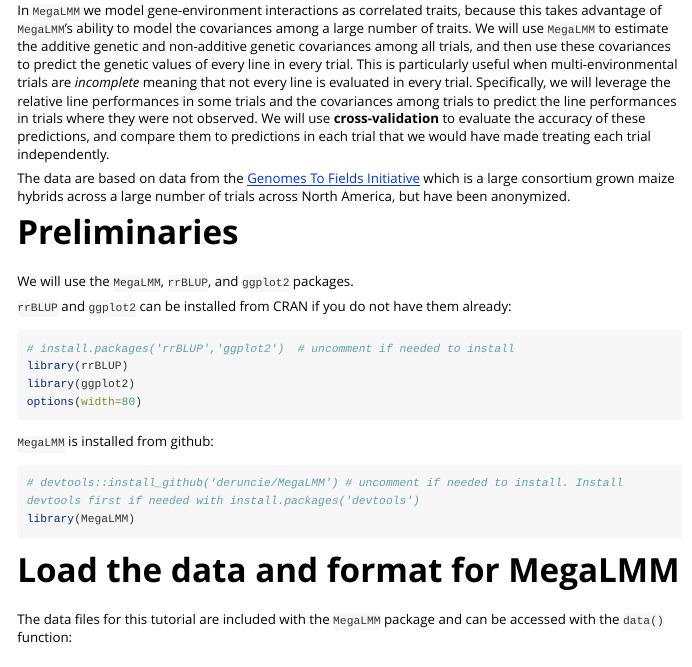
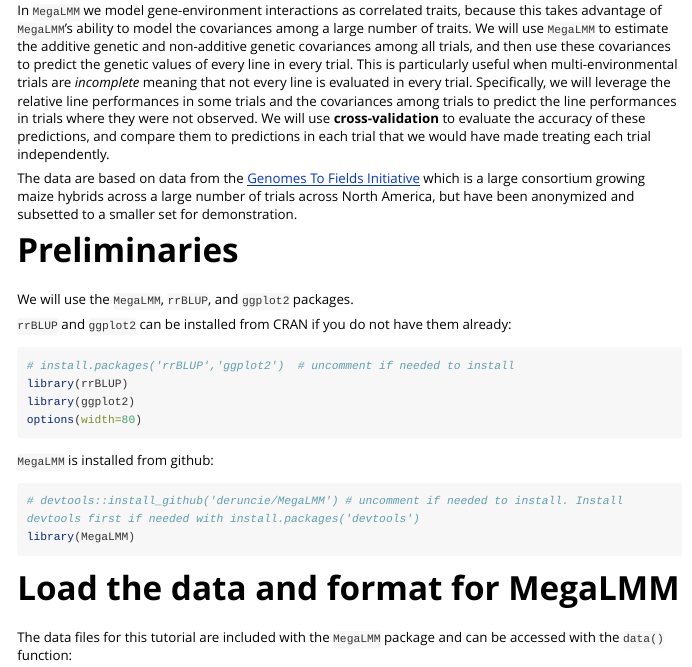
Before and after one commit to deruncie/MegaLMM, an R Markdown document (vignettes/MultiEnvironmentTrial.Rmd): the page in a window 1100 px wide, from 380 px down. Rendered offline with R 4.5, knitr and Pandoc, with nearby package versions; some code elsewhere in the file could not run offline; long lines of code are wrapped.

Commit message:
Update MultiEnvironmentTrial.Rmd

```diff
--- a/vignettes/MultiEnvironmentTrial.Rmd
+++ b/vignettes/MultiEnvironmentTrial.Rmd
@@ -24,7 +24,7 @@ Gene-environment interactions are often thought of as reaction norms, where we p
 
 In `MegaLMM` we model gene-environment interactions as correlated traits, because this takes advantage of `MegaLMM`'s ability to model the covariances among a large number of traits. We will use `MegaLMM` to estimate the additive genetic and non-additive genetic covariances among all trials, and then use these covariances to predict the genetic values of every line in every trial. This is particularly useful when multi-environmental trials are *incomplete* meaning that not every line is evaluated in every trial. Specifically, we will leverage the relative line performances in some trials and the covariances among trials to predict the line performances in trials where they were not observed. We will use **cross-validation** to evaluate the accuracy of these predictions, and compare them to predictions in each trial that we would have made treating each trial independently.
 
-The data are based on data from the [Genomes To Fields Initiative](https://www.genomes2fields.org/) which is a large consortium grown maize hybrids across a large number of trials across North America, but have been anonymized.
+The data are based on data from the [Genomes To Fields Initiative](https://www.genomes2fields.org/) which is a large consortium growing maize hybrids across a large number of trials across North America, but have been anonymized and subsetted to a smaller set for demonstration.
 
 # Preliminaries
 
```
Also changed, not shown: vignettes/MultiEnvironmentTrial.Rmd (2 more changed lines).
